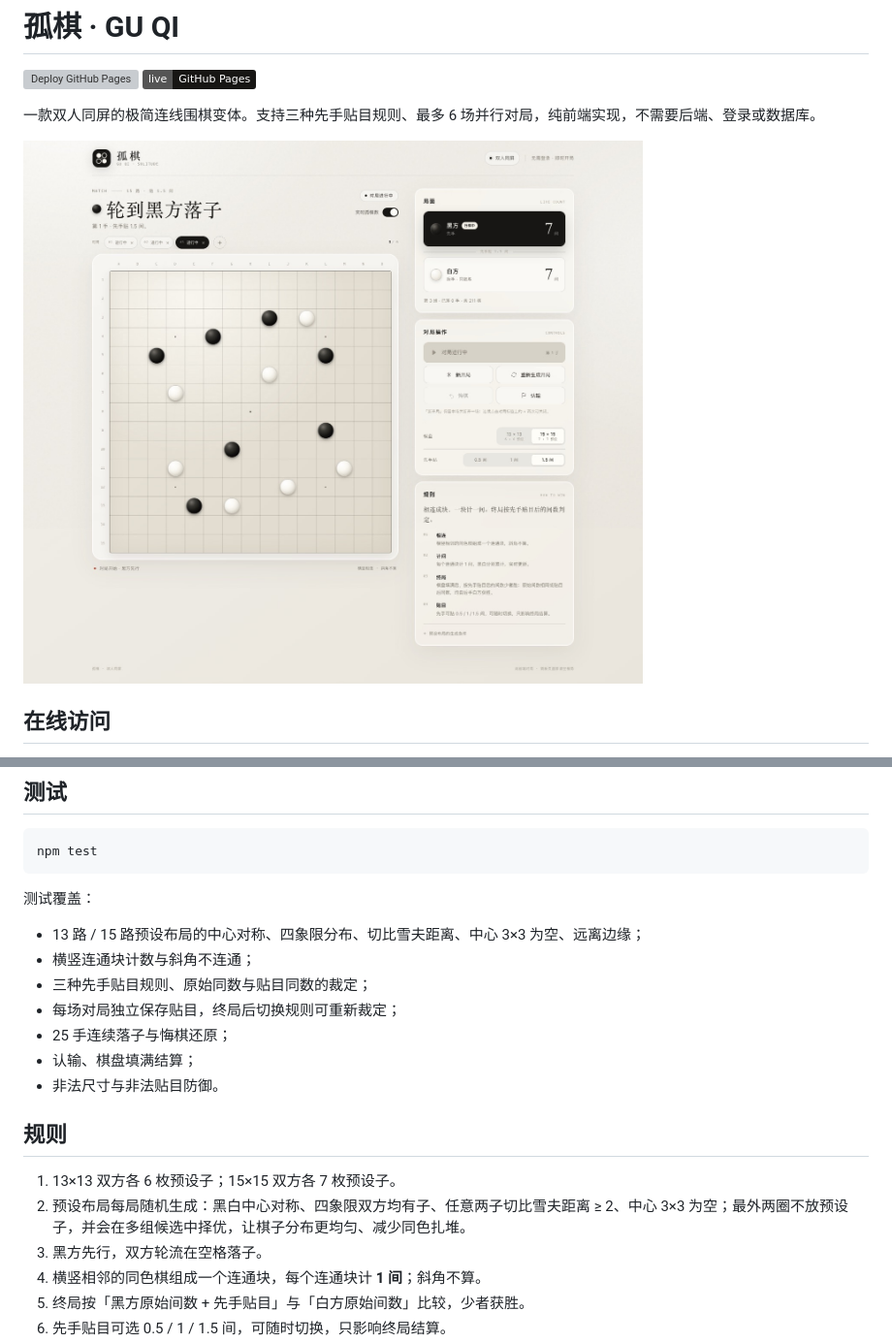
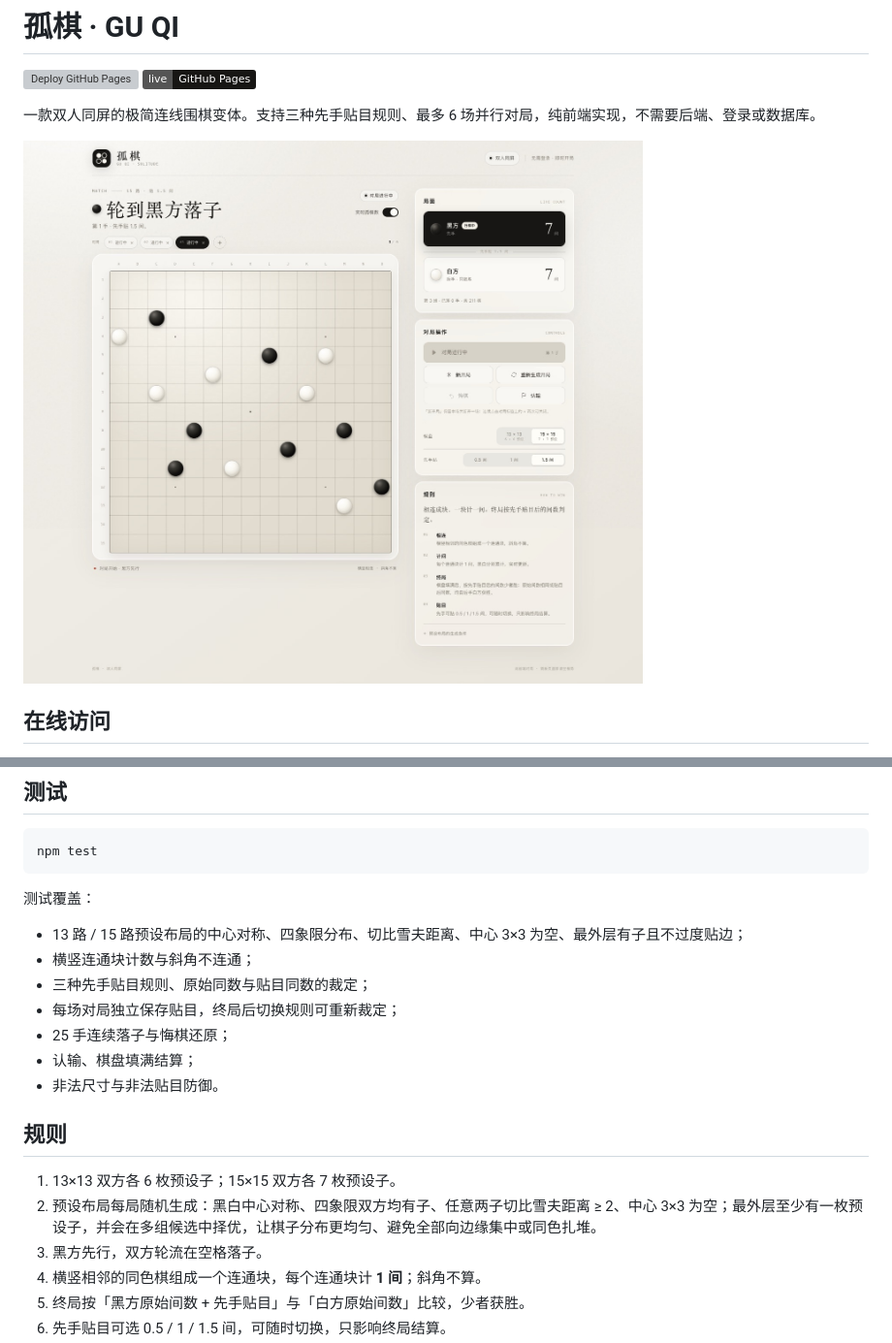
Before and after one commit to Ouheeeee/guqi, a Markdown page: README.md, 2 parts joined by grey strips. Shown at 97% size. Drawn GitHub-style; pictures changed too: preview.jpg; badges without logos; grey boxes are pictures that could not be loaded.

```diff
--- a/README.md
+++ b/README.md
@@ -45,7 +45,7 @@ npm test
 
 测试覆盖：
 
-- 13 路 / 15 路预设布局的中心对称、四象限分布、切比雪夫距离、中心 3×3 为空、远离边缘；
+- 13 路 / 15 路预设布局的中心对称、四象限分布、切比雪夫距离、中心 3×3 为空、最外层有子且不过度贴边；
 - 横竖连通块计数与斜角不连通；
 - 三种先手贴目规则、原始同数与贴目同数的裁定；
 - 每场对局独立保存贴目，终局后切换规则可重新裁定；
@@ -56,7 +56,7 @@ npm test
 ## 规则
 
 1. 13×13 双方各 6 枚预设子；15×15 双方各 7 枚预设子。
-2. 预设布局每局随机生成：黑白中心对称、四象限双方均有子、任意两子切比雪夫距离 ≥ 2、中心 3×3 为空；最外两圈不放预设子，并会在多组候选中择优，让棋子分布更均匀、减少同色扎堆。
+2. 预设布局每局随机生成：黑白中心对称、四象限双方均有子、任意两子切比雪夫距离 ≥ 2、中心 3×3 为空；最外层至少有一枚预设子，并会在多组候选中择优，让棋子分布更均匀、避免全部向边缘集中或同色扎堆。
 3. 黑方先行，双方轮流在空格落子。
 4. 横竖相邻的同色棋组成一个连通块，每个连通块计 **1 间**；斜角不算。
 5. 终局按「黑方原始间数 + 先手贴目」与「白方原始间数」比较，少者获胜。
```
Also changed, not shown: 4 other files.
